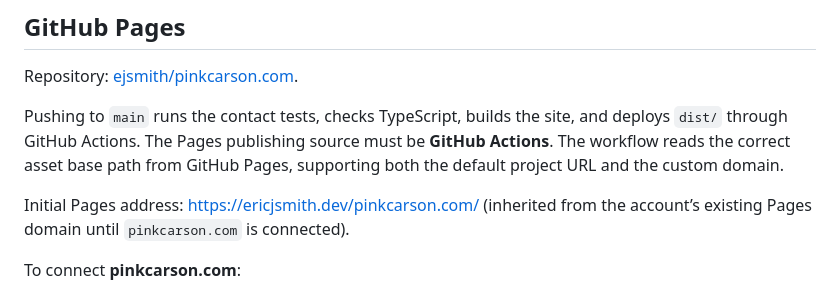
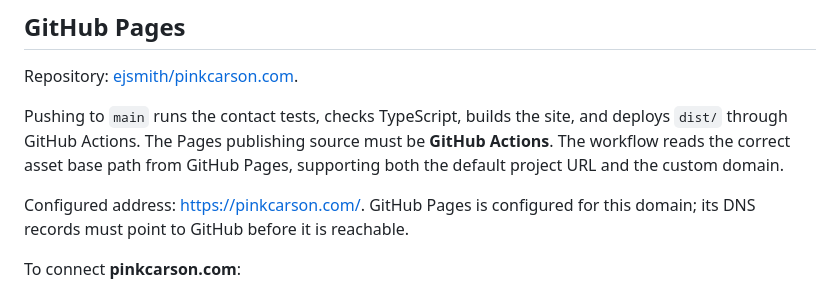
Before and after one commit to ejsmith/pinkcarson.com, a Markdown page: README.md, the part around the change. GitHub-like rendering.

Commit message:
Configure pinkcarson.com as the Pages domain

```diff
--- a/README.md
+++ b/README.md
@@ -26,7 +26,7 @@ Repository: [ejsmith/pinkcarson.com](https://github.com/ejsmith/pinkcarson.com).
 
 Pushing to `main` runs the contact tests, checks TypeScript, builds the site, and deploys `dist/` through GitHub Actions. The Pages publishing source must be **GitHub Actions**. The workflow reads the correct asset base path from GitHub Pages, supporting both the default project URL and the custom domain.
 
-Initial Pages address: https://ericjsmith.dev/pinkcarson.com/ (inherited from the account’s existing Pages domain until `pinkcarson.com` is connected).
+Configured address: https://pinkcarson.com/. GitHub Pages is configured for this domain; its DNS records must point to GitHub before it is reachable.
 
 To connect **pinkcarson.com**:
 
```
